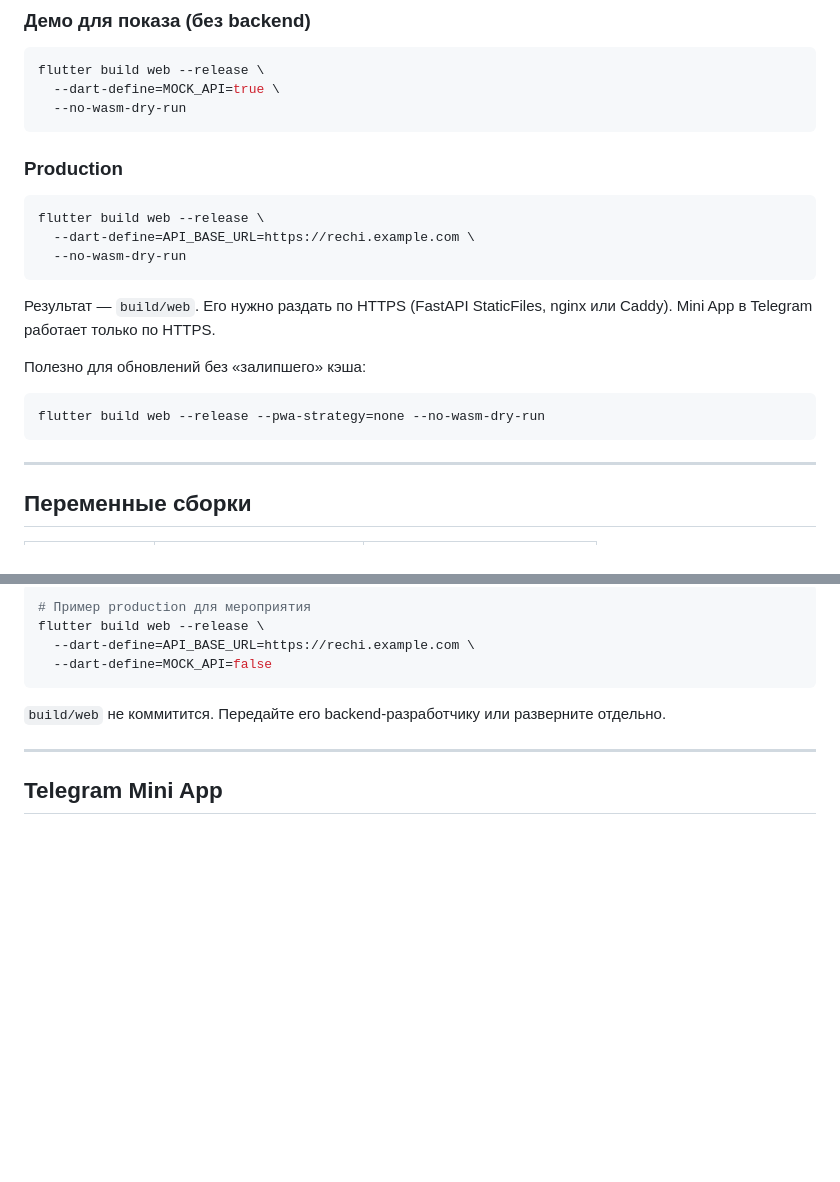
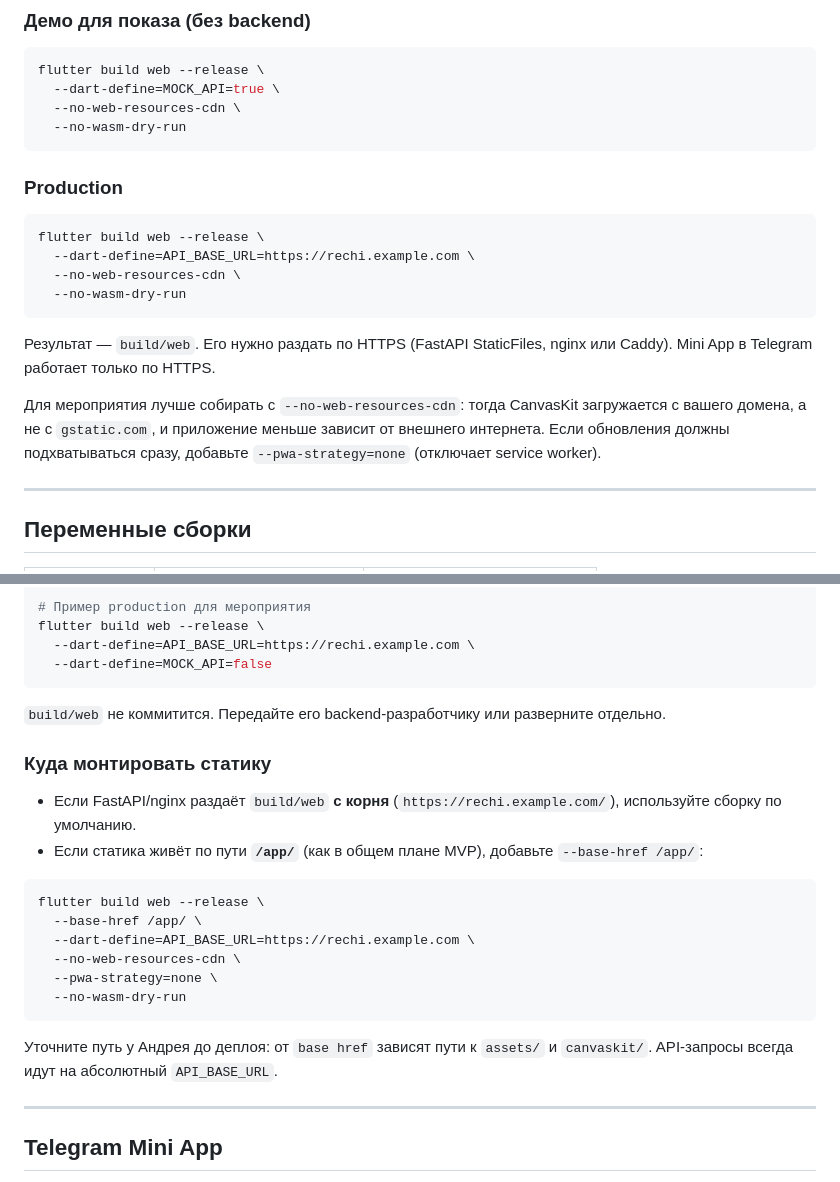
Before and after one commit to art-petrovich13/rechi, a Markdown page: mini_app/README.md, 2 parts joined by grey strips. GitHub-like rendering; blank space fills up the shorter version.

Commit message:
Document web deployment

````diff
--- a/mini_app/README.md
+++ b/mini_app/README.md
@@ -104,6 +104,7 @@ Backend должен разрешать CORS для origin, с которого
 ```bash
 flutter build web --release \
   --dart-define=MOCK_API=true \
+  --no-web-resources-cdn \
   --no-wasm-dry-run
 ```
 
@@ -112,17 +113,17 @@ flutter build web --release \
 ```bash
 flutter build web --release \
   --dart-define=API_BASE_URL=https://rechi.example.com \
+  --no-web-resources-cdn \
   --no-wasm-dry-run
 ```
 
 Результат — `build/web`. Его нужно раздать по HTTPS (FastAPI StaticFiles,
 nginx или Caddy). Mini App в Telegram работает только по HTTPS.
 
-Полезно для обновлений без «залипшего» кэша:
-
-```bash
-flutter build web --release --pwa-strategy=none --no-wasm-dry-run
-```
+Для мероприятия лучше собирать с `--no-web-resources-cdn`: тогда CanvasKit
+загружается с вашего домена, а не с `gstatic.com`, и приложение меньше
+зависит от внешнего интернета. Если обновления должны подхватываться сразу,
+добавьте `--pwa-strategy=none` (отключает service worker).
 
 ---
 
@@ -142,6 +143,25 @@ flutter build web --release \
 
 `build/web` не коммитится. Передайте его backend-разработчику или
 разверните отдельно.
+
+### Куда монтировать статику
+
+- Если FastAPI/nginx раздаёт `build/web` **с корня** (`https://rechi.example.com/`),
+  используйте сборку по умолчанию.
+- Если статика живёт по пути **`/app/`** (как в общем плане MVP), добавьте
+  `--base-href /app/`:
+
+```bash
+flutter build web --release \
+  --base-href /app/ \
+  --dart-define=API_BASE_URL=https://rechi.example.com \
+  --no-web-resources-cdn \
+  --pwa-strategy=none \
+  --no-wasm-dry-run
+```
+
+Уточните путь у Андрея до деплоя: от `base href` зависят пути к `assets/`
+и `canvaskit/`. API-запросы всегда идут на абсолютный `API_BASE_URL`.
 
 ---
 
````
